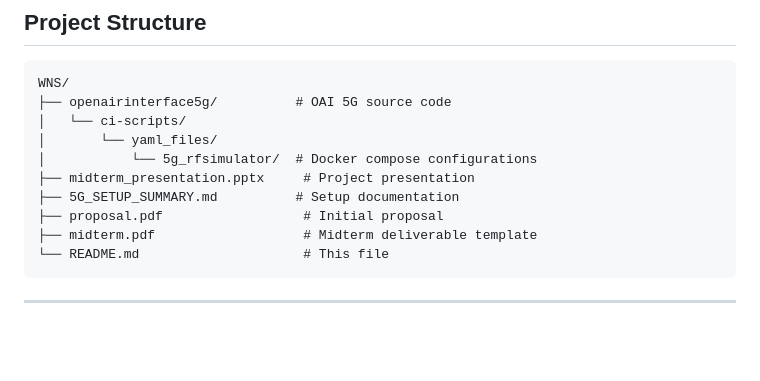
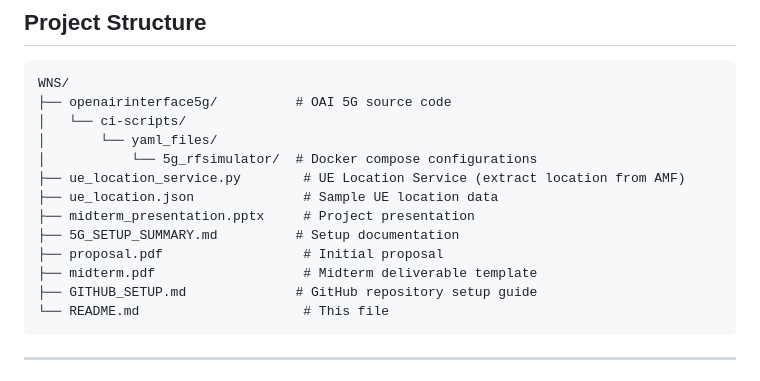
Before and after one commit to Rishabh0712/WNSTermProject, a Markdown page: README.md, the part around one of its changes. Drawn GitHub-style; blank space fills up the shorter version.

````diff
--- a/README.md
+++ b/README.md
@@ -62,10 +62,13 @@ WNS/
 │   └── ci-scripts/
 │       └── yaml_files/
 │           └── 5g_rfsimulator/  # Docker compose configurations
+├── ue_location_service.py        # UE Location Service (extract location from AMF)
+├── ue_location.json              # Sample UE location data
 ├── midterm_presentation.pptx     # Project presentation
 ├── 5G_SETUP_SUMMARY.md          # Setup documentation
 ├── proposal.pdf                  # Initial proposal
 ├── midterm.pdf                   # Midterm deliverable template
+├── GITHUB_SETUP.md              # GitHub repository setup guide
 └── README.md                     # This file
 ```
 
````
Also changed, not shown: other parts of README.md (+43 -0 lines).
